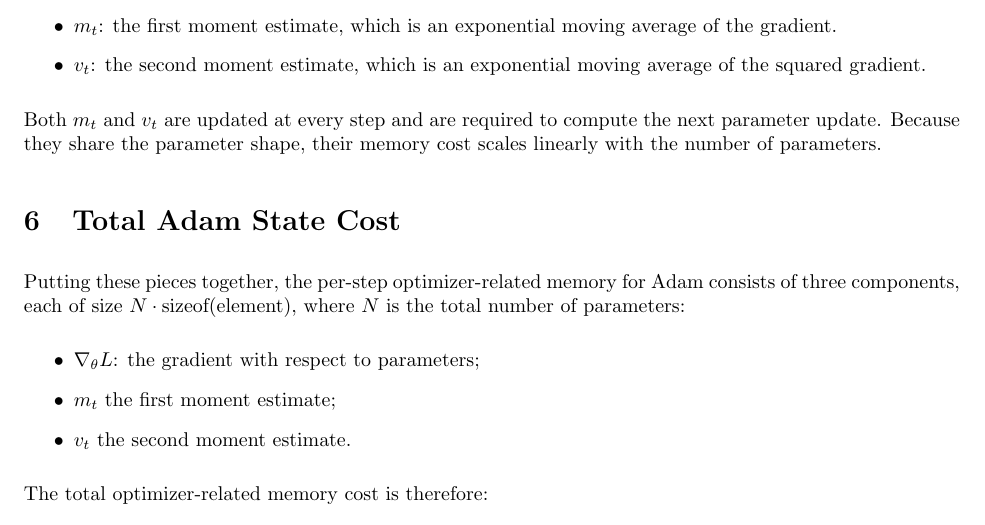
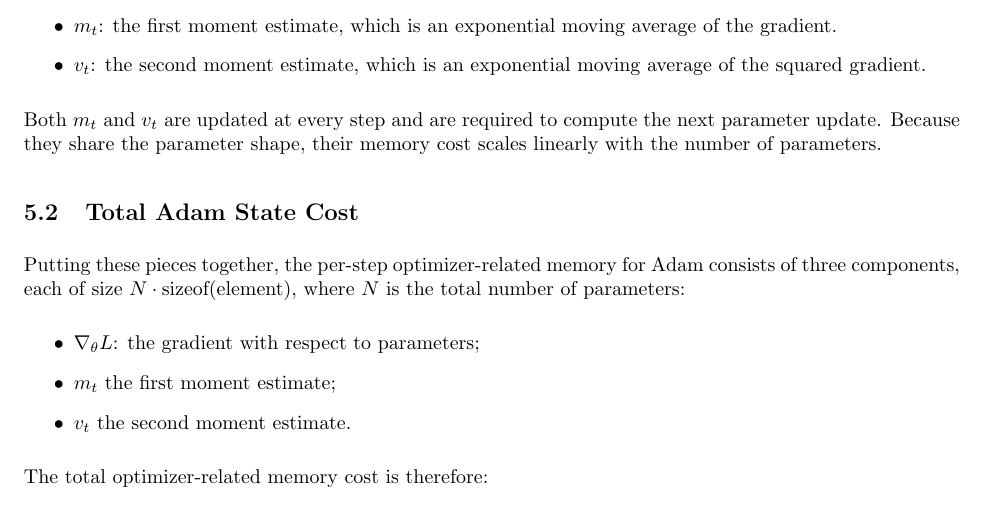
Before and after one commit to Yr-Nemsis/cse291a_apr23_scribe, a LaTeX document (main.tex, which reads person4.tex): part of page 4 of 4, cut so that both start at the same text. Compiled offline with pdfLaTeX.

Commit message:
fix subsection

```diff
--- a/person4.tex
+++ b/person4.tex
@@ -41,7 +41,7 @@ For each parameter, Adam keeps two additional tensors of the same shape as the p
 
 Both $m_t$ and $v_t$ are updated at every step and are required to compute the next parameter update. Because they share the parameter shape, their memory cost scales linearly with the number of parameters.
 
-\section{Total Adam State Cost}
+\subsection{Total Adam State Cost}
 
 Putting these pieces together, the per-step optimizer-related memory for Adam consists of three components, each of size $N \cdot \text{sizeof(element)}$, where $N$ is the total number of parameters:
 \begin{itemize}
```
